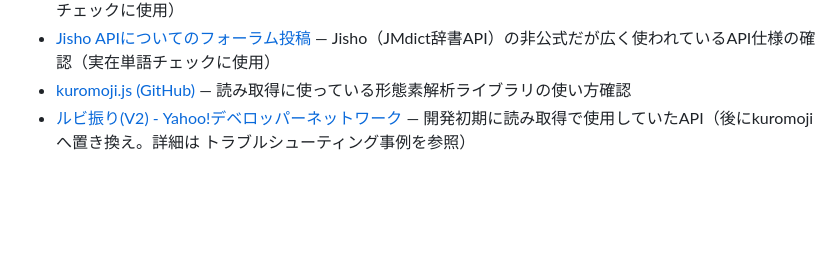
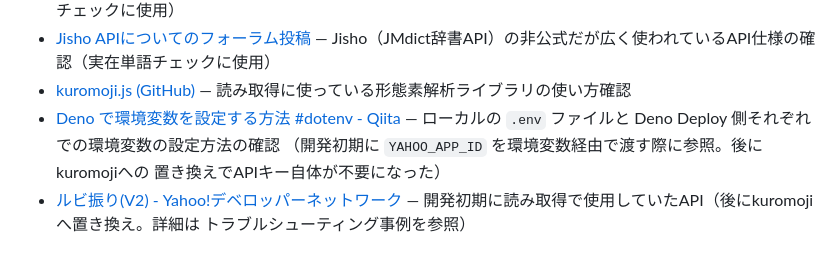
Before and after one commit to RK200781/jig.jp-intern-shiritori, a Markdown page: README.md, the part around the change. GitHub-like rendering; blank space fills up the shorter version.

Commit message:
Add Deno env var Qiita article to README references
Co-Authored-By: Claude Sonnet 5 <noreply@anthropic.com>

```diff
--- a/README.md
+++ b/README.md
@@ -209,6 +209,10 @@ deno run -A --watch server.ts
   — Jisho（JMdict辞書API）の非公式だが広く使われているAPI仕様の確認（実在単語チェックに使用）
 - [kuromoji.js (GitHub)](https://github.com/takuyaa/kuromoji.js)
   — 読み取得に使っている形態素解析ライブラリの使い方確認
+- [Deno で環境変数を設定する方法 #dotenv - Qiita](https://qiita.com/wataru86/items/4a724aaf99dd042e35e2)
+  — ローカルの `.env` ファイルと Deno Deploy 側それぞれでの環境変数の設定方法の確認
+  （開発初期に `YAHOO_APP_ID` を環境変数経由で渡す際に参照。後にkuromojiへの
+  置き換えでAPIキー自体が不要になった）
 - [ルビ振り(V2) - Yahoo!デベロッパーネットワーク](https://developer.yahoo.co.jp/webapi/jlp/furigana/v2/furigana.html)
   — 開発初期に読み取得で使用していたAPI（後にkuromojiへ置き換え。詳細は
   トラブルシューティング事例を参照）
```
